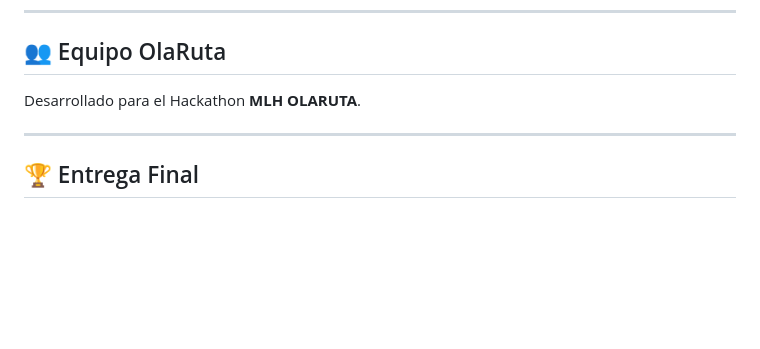
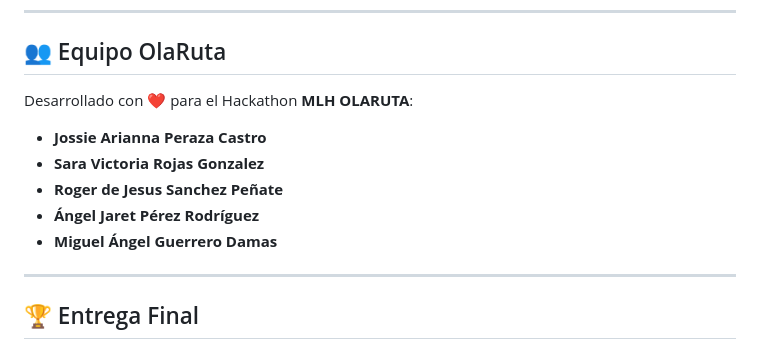
Before and after one commit to OCOA06/MLH-OLARUTA, a Markdown page: README.md, the part around the change. Rendered like a GitHub page; blank space fills up the shorter version.

Commit message:
docs: agregar integrantes del equipo en README

```diff
--- a/README.md
+++ b/README.md
@@ -68,7 +68,13 @@ Abre tu navegador en:
 ---
 
 ## 👥 Equipo OlaRuta
-Desarrollado para el Hackathon **MLH OLARUTA**.
+Desarrollado con ❤️ para el Hackathon **MLH OLARUTA**:
+
+- **Jossie Arianna Peraza Castro**
+- **Sara Victoria Rojas Gonzalez**
+- **Roger de Jesus Sanchez Peñate**
+- **Ángel Jaret Pérez Rodríguez**
+- **Miguel Ángel Guerrero Damas**
 
 ---
 
```
